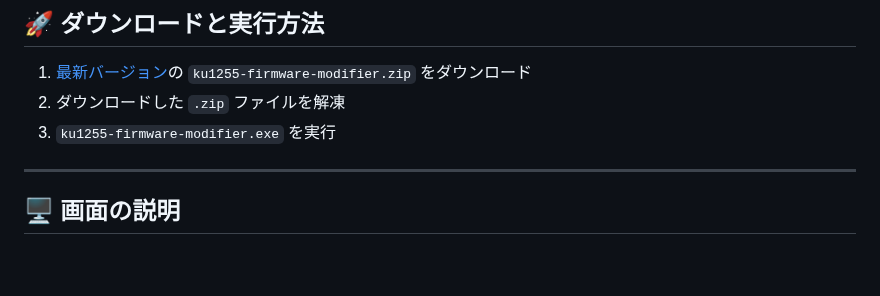
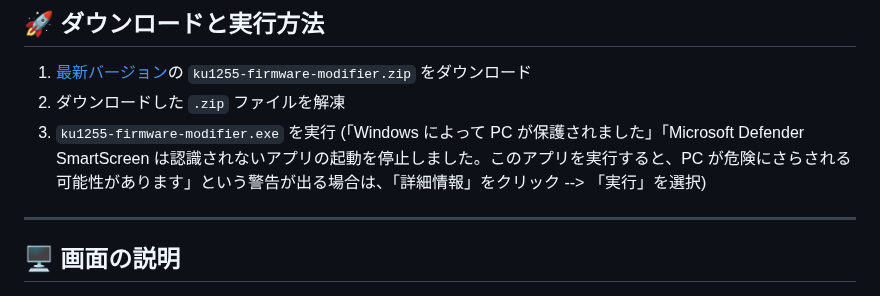
Before and after one commit to haborite/ku1255-firmware-modifier, a Markdown page: docs/README-ja.md, the part around the change. Rendered like a GitHub page; blank space fills up the shorter version.

```diff
--- a/docs/README-ja.md
+++ b/docs/README-ja.md
@@ -22,6 +22,7 @@
 1. [最新バージョン](https://github.com/haborite/ku1255-firmware-modifier/releases/latest)の `ku1255-firmware-modifier.zip` をダウンロード
 2. ダウンロードした `.zip` ファイルを解凍
 3. `ku1255-firmware-modifier.exe` を実行
+(「Windows によって PC が保護されました」「Microsoft Defender SmartScreen は認識されないアプリの起動を停止しました。このアプリを実行すると、PC が危険にさらされる可能性があります」という警告が出る場合は、「詳細情報」をクリック --> 「実行」を選択)
 
 ---
 
```
